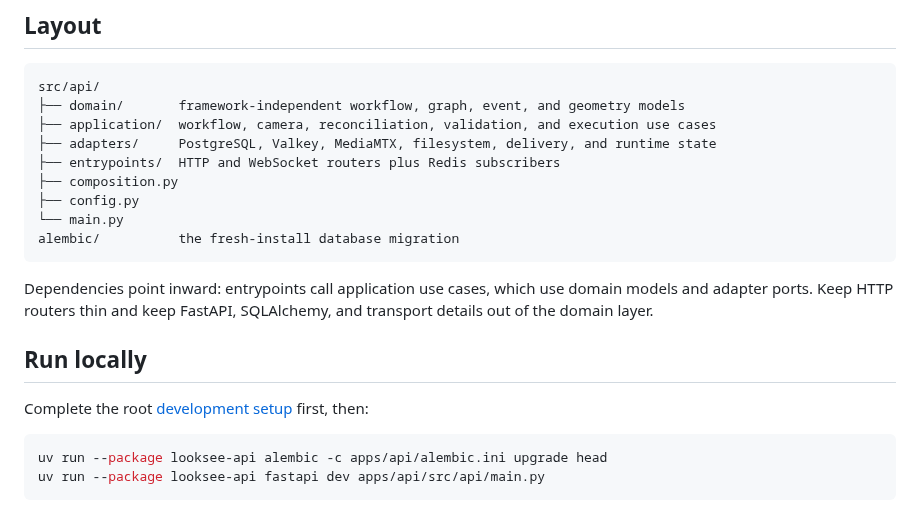
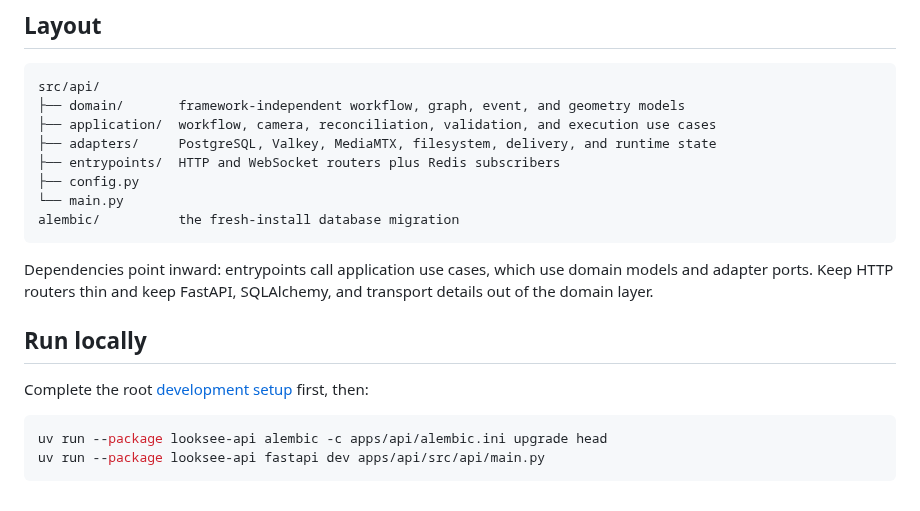
Before and after one commit to okoflow/looksee, a Markdown page: apps/api/README.md, the part around one of its changes. Drawn GitHub-style.

```diff
--- a/apps/api/README.md
+++ b/apps/api/README.md
@@ -12,7 +12,6 @@ src/api/
 ├── application/  workflow, camera, reconciliation, validation, and execution use cases
 ├── adapters/     PostgreSQL, Valkey, MediaMTX, filesystem, delivery, and runtime state
 ├── entrypoints/  HTTP and WebSocket routers plus Redis subscribers
-├── composition.py
 ├── config.py
 └── main.py
 alembic/          the fresh-install database migration
```
Also changed, not shown: other parts of apps/api/README.md (+1 -1 lines), README.md (+115 -14 lines), apps/inference/README.md (+1 -1 lines), .github/screenshots/monitor.jpg (added), .github/screenshots/workflow-editor.jpg.
